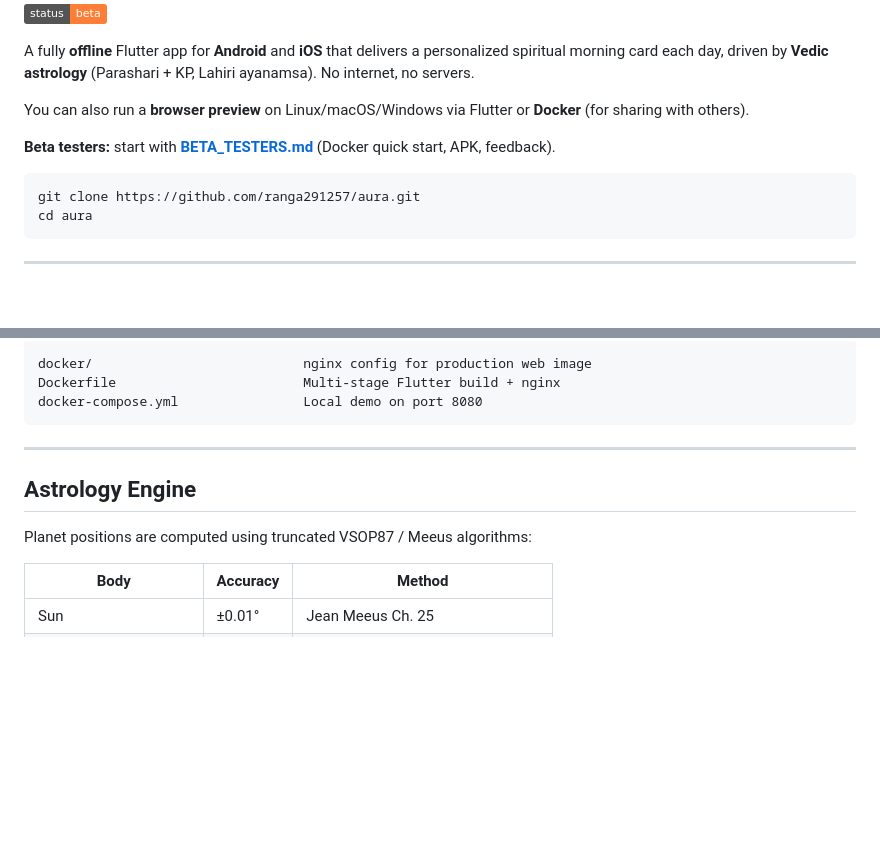
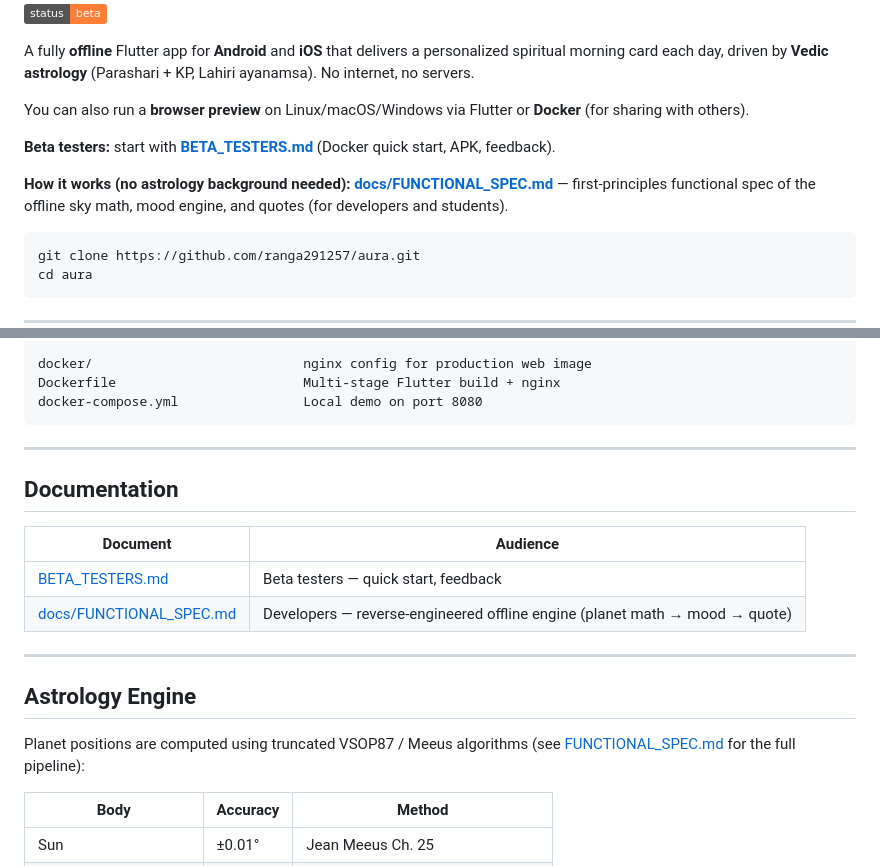
Before and after one commit to ranga291257/aura, a Markdown page: README.md, 2 parts joined by grey strips. Rendered like a GitHub page; badges without logos; blank space fills up the shorter version.

````diff
--- a/README.md
+++ b/README.md
@@ -9,6 +9,8 @@ A fully **offline** Flutter app for **Android** and **iOS** that delivers a pers
 You can also run a **browser preview** on Linux/macOS/Windows via Flutter or **Docker** (for sharing with others).
 
 **Beta testers:** start with **[BETA_TESTERS.md](BETA_TESTERS.md)** (Docker quick start, APK, feedback).
+
+**How it works (no astrology background needed):** **[docs/FUNCTIONAL_SPEC.md](docs/FUNCTIONAL_SPEC.md)** — first-principles functional spec of the offline sky math, mood engine, and quotes (for developers and students).
 
 ```bash
 git clone https://github.com/ranga291257/aura.git
@@ -313,9 +315,18 @@ docker-compose.yml                Local demo on port 8080
 
 ---
 
+## Documentation
+
+| Document | Audience |
+|----------|----------|
+| [BETA_TESTERS.md](BETA_TESTERS.md) | Beta testers — quick start, feedback |
+| [docs/FUNCTIONAL_SPEC.md](docs/FUNCTIONAL_SPEC.md) | Developers — reverse-engineered offline engine (planet math → mood → quote) |
+
+---
+
 ## Astrology Engine
 
-Planet positions are computed using truncated VSOP87 / Meeus algorithms:
+Planet positions are computed using truncated VSOP87 / Meeus algorithms (see [FUNCTIONAL_SPEC.md](docs/FUNCTIONAL_SPEC.md) for the full pipeline):
 
 | Body | Accuracy | Method |
 |---|---|---|
````
Also changed, not shown: BETA_TESTERS.md (+6 -1 lines), docs/FUNCTIONAL_SPEC.md (added, +333 -0 lines).
